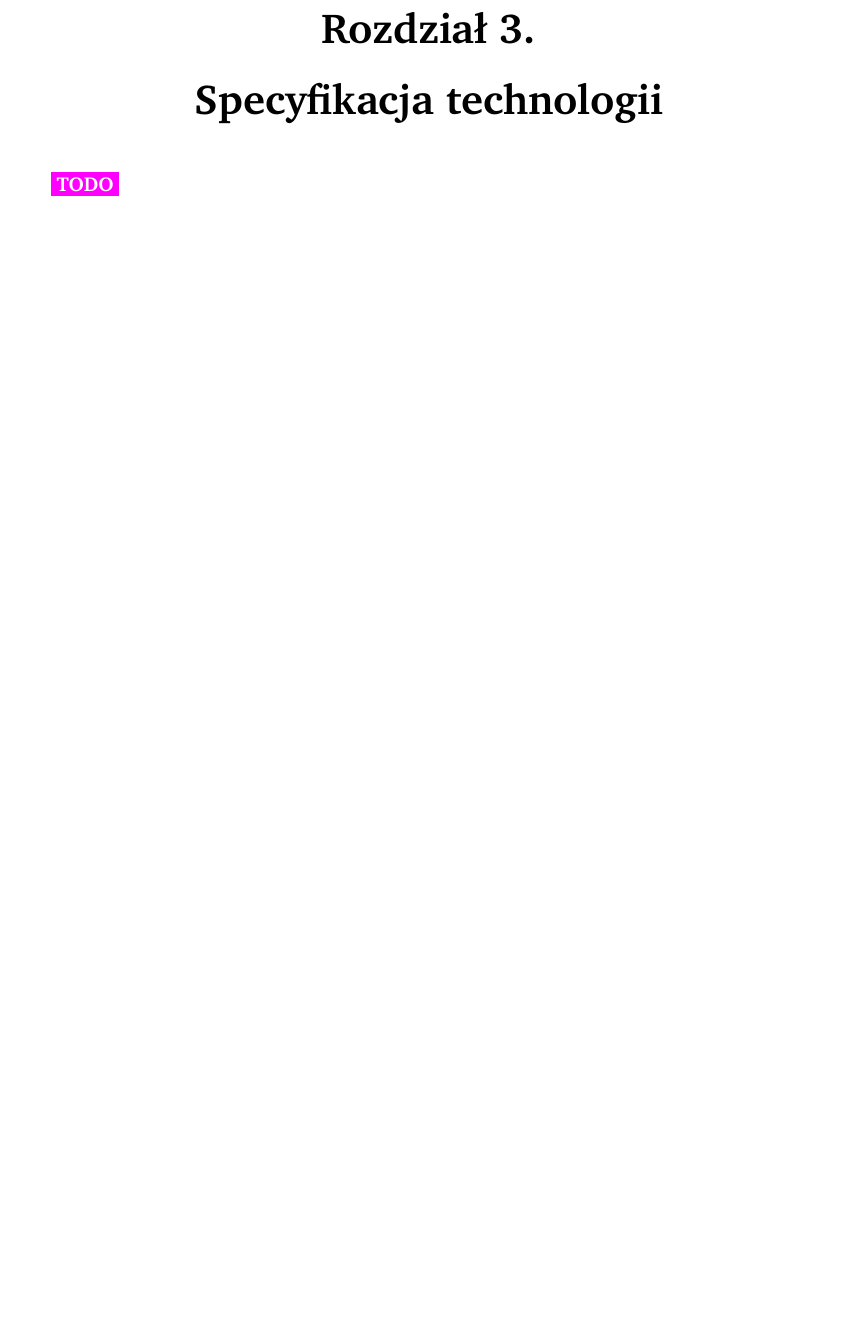
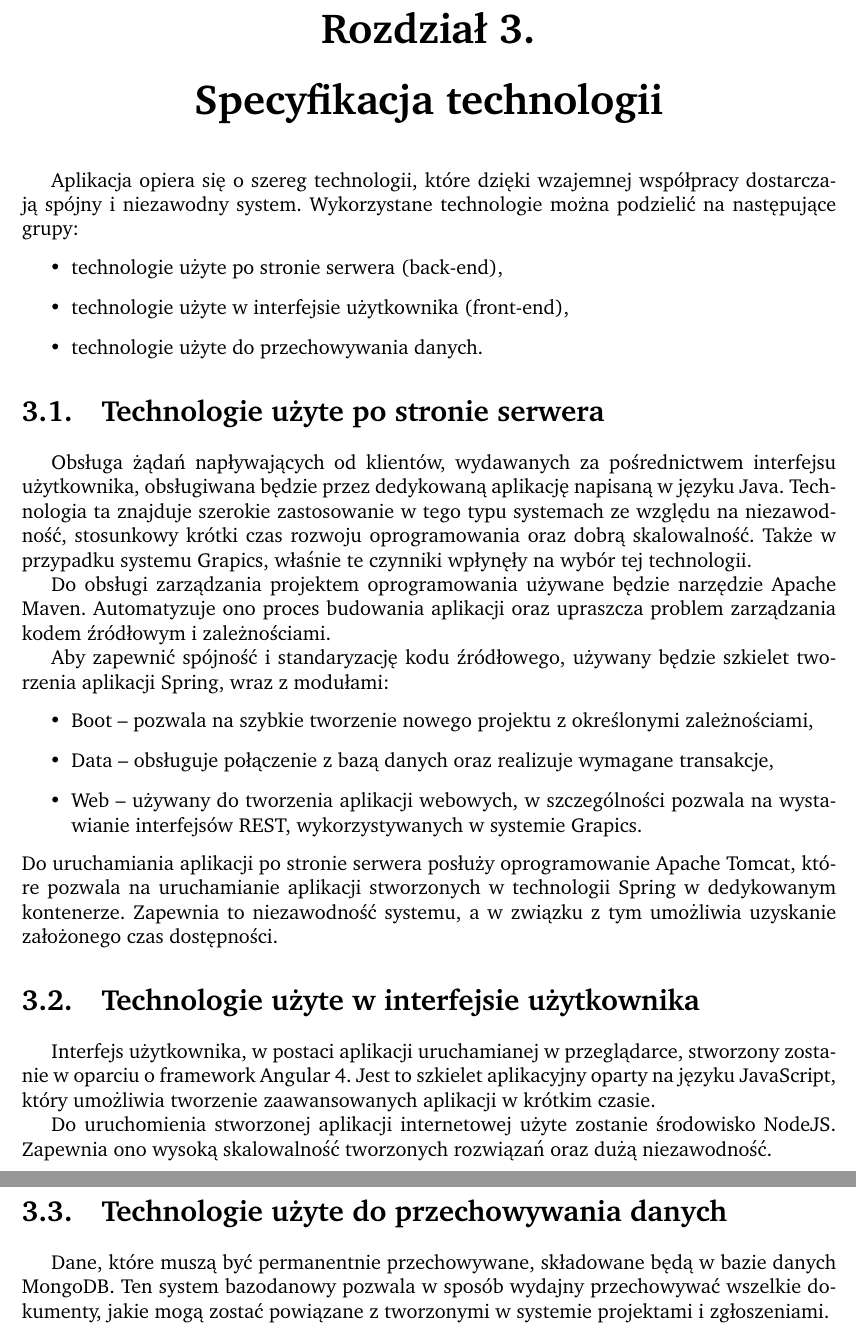
Before and after one commit to luktor99/apsi-dokumentacja, a LaTeX document (main.tex): part of page 9 of 72 before the commit and two parts of pages 9 and 10 of 73 after it, the two joined at a grey line, cut so that both start at the same text, the shorter picture padded with empty space. Compiled offline with pdfLaTeX.

Commit message:
Added some info about technology

```diff
--- a/main.tex
+++ b/main.tex
@@ -125,7 +125,31 @@ Moduł odpowiedzialny za szeroko rozumianą obsługę projektów. Moduł ten zaw
 \chapter{Specyfikacja sprzętu i oprogramowania podstawowego}
 \todo
 \chapter{Specyfikacja technologii}
-\todo
+Aplikacja opiera się o szereg technologii, które dzięki wzajemnej współpracy dostarczają spójny i niezawodny system. Wykorzystane technologie można podzielić na następujące grupy:
+\begin{itemize}
+	\item technologie użyte po stronie serwera (back-end),
+	\item technologie użyte w interfejsie użytkownika (front-end),
+	\item technologie użyte do przechowywania danych.
+\end{itemize}
+\section{Technologie użyte po stronie serwera}
+Obsługa żądań napływających od klientów, wydawanych za pośrednictwem interfejsu użytkownika, obsługiwana będzie przez dedykowaną aplikację napisaną w języku Java. Technologia ta znajduje szerokie zastosowanie w tego typu systemach ze względu na niezawodność, stosunkowy krótki czas rozwoju oprogramowania oraz dobrą skalowalność. Także w przypadku systemu Grapics, właśnie te czynniki wpłynęły na wybór tej technologii.
+
+Do obsługi zarządzania projektem oprogramowania używane będzie narzędzie Apache Maven. Automatyzuje ono proces budowania aplikacji oraz upraszcza problem zarządzania kodem źródłowym i zależnościami.
+
+Aby zapewnić spójność i standaryzację kodu źródłowego, używany będzie szkielet tworzenia aplikacji Spring, wraz z modułami:
+\begin{itemize}
+	\item Boot -- pozwala na szybkie tworzenie nowego projektu z określonymi zależnościami,
+	\item Data -- obsługuje połączenie z bazą danych oraz realizuje wymagane transakcje,
+	\item Web -- używany do tworzenia aplikacji webowych, w szczególności pozwala na wystawianie interfejsów REST, wykorzystywanych w systemie Grapics.
+\end{itemize}
+Do uruchamiania aplikacji po stronie serwera posłuży oprogramowanie Apache Tomcat, które pozwala na uruchamianie aplikacji stworzonych w technologii Spring w dedykowanym kontenerze. Zapewnia to niezawodność systemu, a w związku z tym umożliwia uzyskanie założonego czas dostępności.
+
+\section{Technologie użyte w interfejsie użytkownika}
+Interfejs użytkownika, w postaci aplikacji uruchamianej w przeglądarce, stworzony zostanie w oparciu o framework Angular 4. Jest to szkielet aplikacyjny oparty na języku JavaScript, który umożliwia tworzenie zaawansowanych aplikacji w krótkim czasie.
+
+Do uruchomienia stworzonej aplikacji internetowej użyte zostanie środowisko NodeJS. Zapewnia ono wysoką skalowalność tworzonych rozwiązań oraz dużą niezawodność.
+\section{Technologie użyte do przechowywania danych}
+Dane, które muszą być permanentnie przechowywane, składowane będą w bazie danych MongoDB. Ten system bazodanowy pozwala w sposób wydajny przechowywać wszelkie dokumenty, jakie mogą zostać powiązane z tworzonymi w systemie projektami i zgłoszeniami.
 \chapter{Przypadki użycia}
 \section{Moduł uwierzytelniania}
 \input{use_cases_module1}
```
Also changed, not shown: main.pdf.
